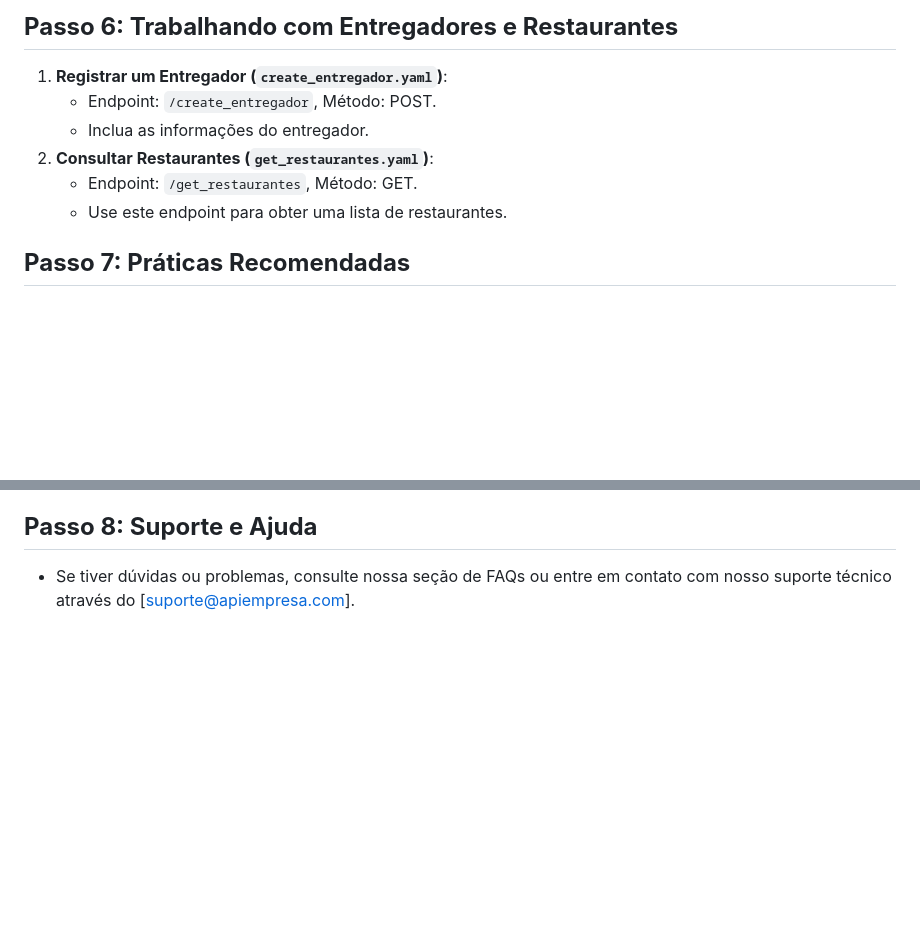
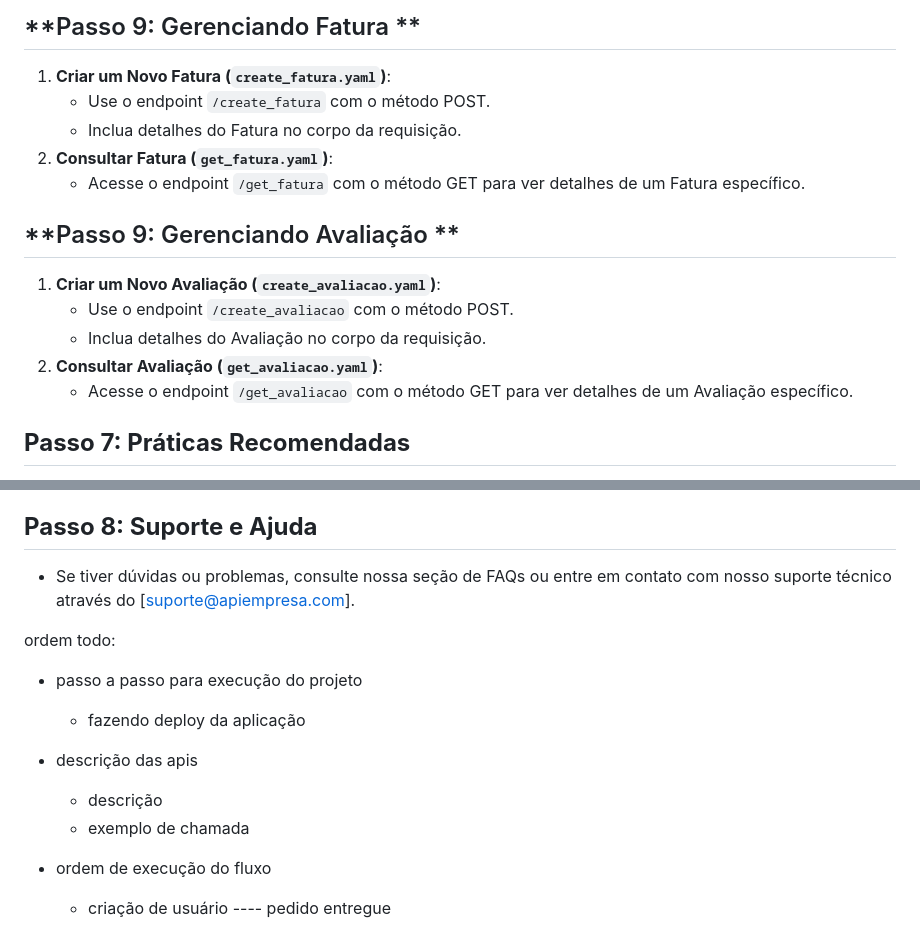
Before and after one commit to Pandarium-Bots/FIAP-FOOD, a Markdown page: README.md, 2 parts joined by grey strips. GitHub-like rendering; folded sections open; blank space fills up the shorter version.

```diff
--- a/README.md
+++ b/README.md
@@ -64,8 +104,16 @@ Instância de Banco de dados MySQL criado e hospedado no DigitalOcean também.
 
-## **Passo 6: Trabalhando com Entregadores e Restaurantes**
-1. **Registrar um Entregador (`create_entregador.yaml`)**:
-   - Endpoint: `/create_entregador`, Método: POST.
-   - Inclua as informações do entregador.
-2. **Consultar Restaurantes (`get_restaurantes.yaml`)**:
-   - Endpoint: `/get_restaurantes`, Método: GET.
-   - Use este endpoint para obter uma lista de restaurantes.
+## **Passo 9: Gerenciando Fatura **
+1. **Criar um Novo Fatura (`create_fatura.yaml`)**:
+   - Use o endpoint `/create_fatura` com o método POST.
+   - Inclua detalhes do Fatura no corpo da requisição.
+2. **Consultar Fatura (`get_fatura.yaml`)**:
+   - Acesse o endpoint `/get_fatura` com o método GET para ver detalhes de um Fatura específico.
+
+
+## **Passo 9: Gerenciando Avaliação **
+1. **Criar um Novo Avaliação (`create_avaliacao.yaml`)**:
+   - Use o endpoint `/create_avaliacao` com o método POST.
+   - Inclua detalhes do Avaliação no corpo da requisição.
+2. **Consultar Avaliação (`get_avaliacao.yaml`)**:
+   - Acesse o endpoint `/get_avaliacao` com o método GET para ver detalhes de um Avaliação específico.
+
@@ -76,3 +126,19 @@ Instância de Banco de dados MySQL criado e hospedado no DigitalOcean também.
 
 ## **Passo 8: Suporte e Ajuda**
 - Se tiver dúvidas ou problemas, consulte nossa seção de FAQs ou entre em contato com nosso suporte técnico através do [suporte@apiempresa.com].
+
+
+
+
+ordem todo:
+
+- passo a passo para execução do projeto
+    - fazendo deploy da aplicação
+
+
+
+- descrição das apis
+    - descrição
+    - exemplo de chamada
+- ordem de execução do fluxo
+    - criação de usuário ---- pedido entregue
```
Also changed, not shown: other parts of README.md (+50 -8 lines).
